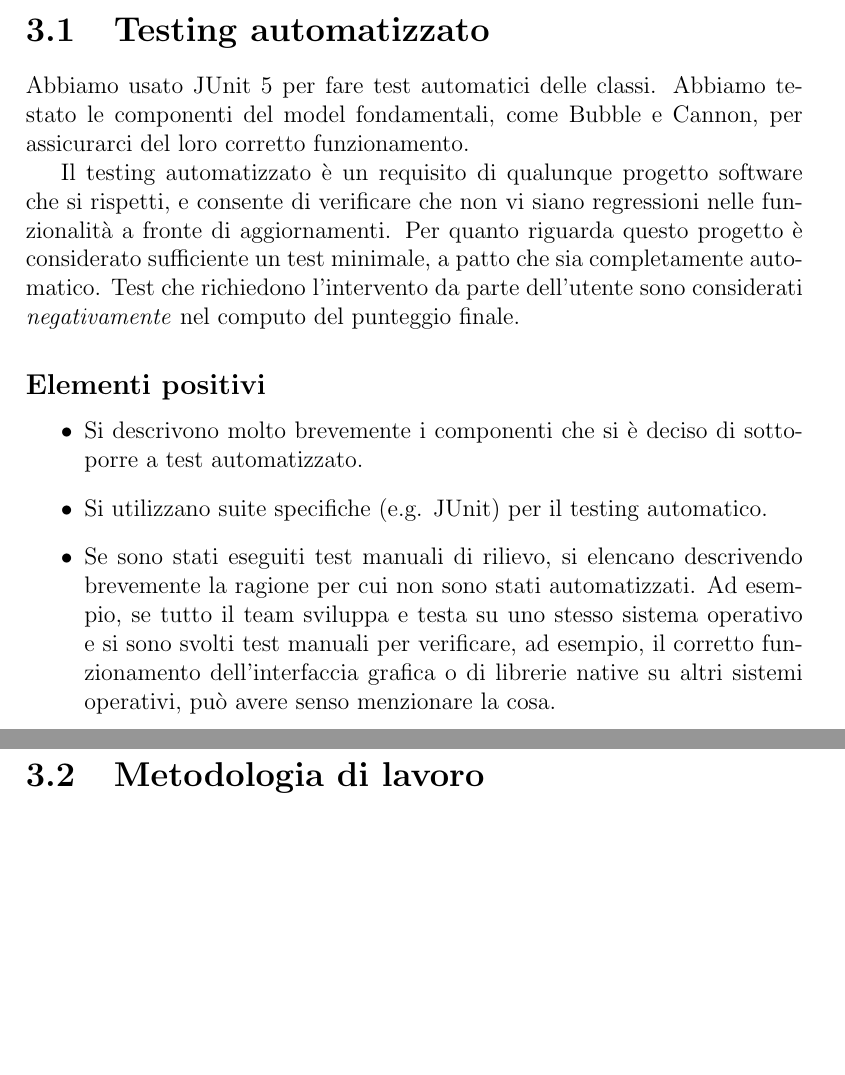
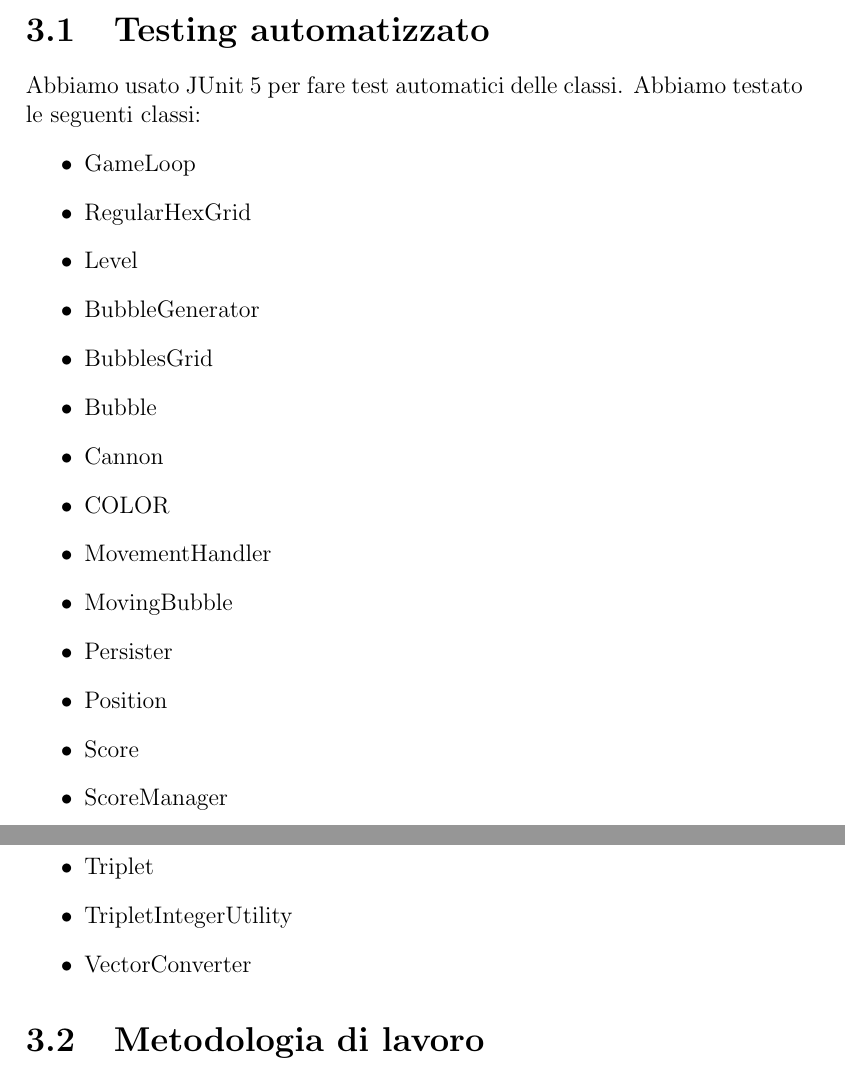
Before and after one commit to nicolo09/OOP21-bb-blast, a LaTeX document (report/report.tex): two parts of pages 22 and 23 of 34, joined at a grey line, cut so that both start at the same text, the shorter picture padded with empty space. Compiled offline with pdfLaTeX.

Commit message:
Added automatic testing in report

```diff
--- a/report/report.tex
+++ b/report/report.tex
@@ -287,20 +287,26 @@ La lista viene creata e gestita dalla classe ScoreTable, creata per semplificare
 \section{Testing automatizzato}
 
 Abbiamo usato JUnit 5 per fare test automatici delle classi.
-Abbiamo testato le componenti del model fondamentali, come Bubble e Cannon, per assicurarci del loro corretto funzionamento.
+Abbiamo testato le seguenti classi:
+\begin{itemize}
+	\item GameLoop
+	\item RegularHexGrid
+	\item Level
+	\item BubbleGenerator
+	\item BubblesGrid
+	\item Bubble
+	\item Cannon
+	\item COLOR
+	\item MovementHandler
+	\item MovingBubble
+	\item Persister
+	\item Position
+	\item Score
+	\item ScoreManager
+	\item Triplet
+	\item TripletIntegerUtility
+	\item VectorConverter
 
-Il testing automatizzato è un requisito di qualunque progetto software che si rispetti, e consente di verificare che non vi siano regressioni nelle funzionalità a fronte di aggiornamenti.
-%
-Per quanto riguarda questo progetto è considerato sufficiente un test minimale, a patto che sia completamente automatico.
-%
-Test che richiedono l'intervento da parte dell'utente sono considerati \textit{negativamente} nel computo del punteggio finale.
-
-\subsection*{Elementi positivi}
-
-\begin{itemize}
-	\item Si descrivono molto brevemente i componenti che si è deciso di sottoporre a test automatizzato.
-	\item Si utilizzano suite specifiche (e.g. JUnit) per il testing automatico.
-	\item Se sono stati eseguiti test manuali di rilievo, si elencano descrivendo brevemente la ragione per cui non sono stati automatizzati. Ad esempio, se tutto il team sviluppa e testa su uno stesso sistema operativo e si sono svolti test manuali per verificare, ad esempio, il corretto funzionamento dell'interfaccia grafica o di librerie native su altri sistemi operativi, può avere senso menzionare la cosa.
 \end{itemize}
 
 \section{Metodologia di lavoro}
```
